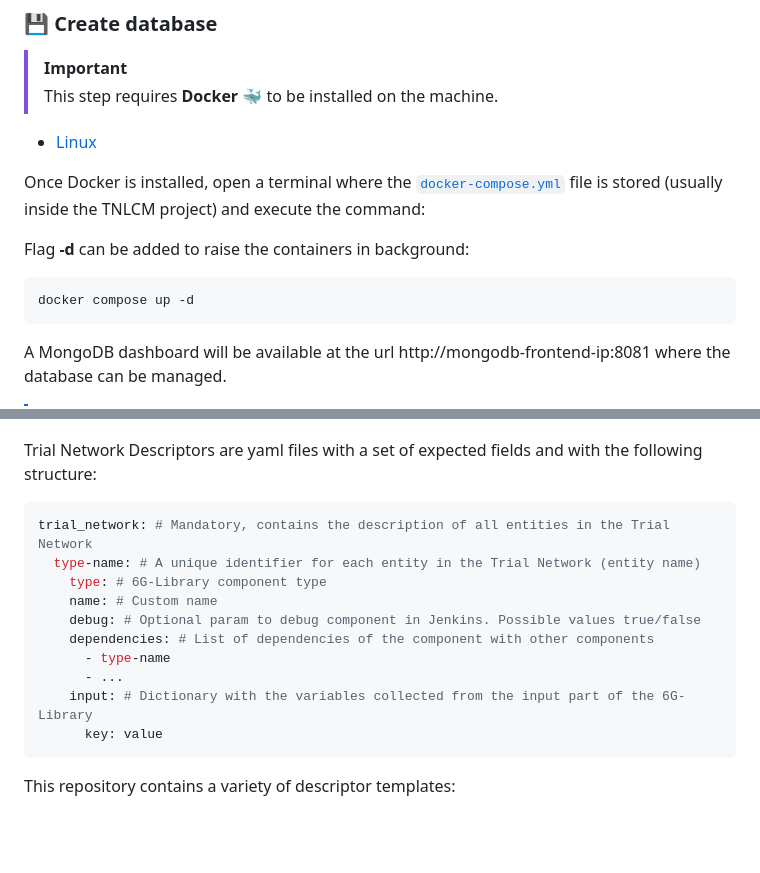
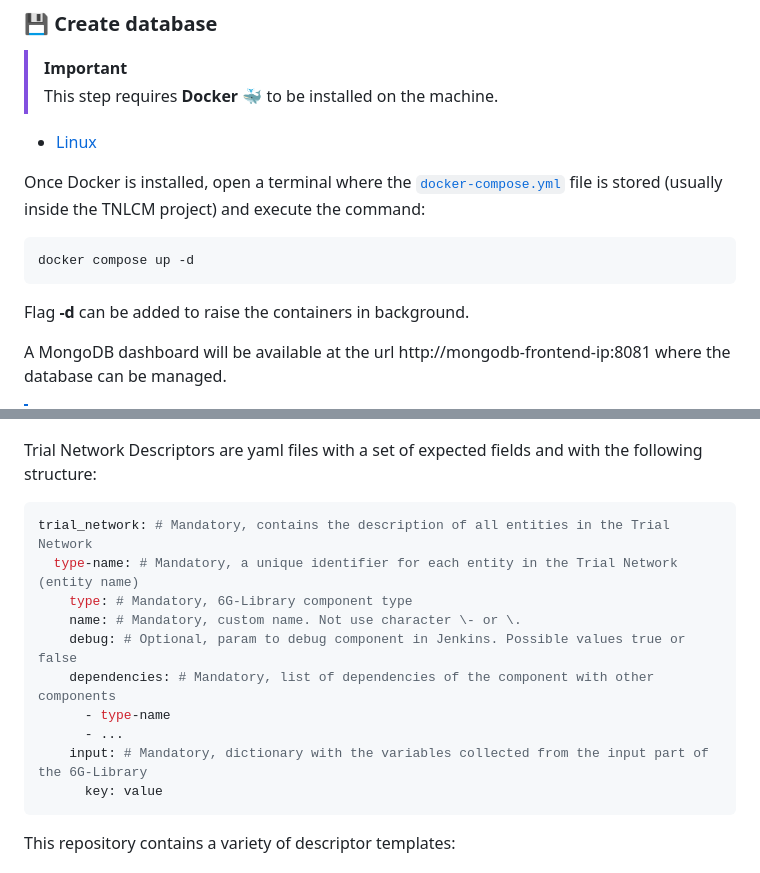
Before and after one commit to 6G-SANDBOX/TNLCM, a Markdown page: docs/README.md, 2 parts joined by grey strips. GitHub-like rendering; blank space fills up the shorter version.

Commit message:
Update documentation

````diff
--- a/docs/README.md
+++ b/docs/README.md
@@ -162,11 +162,11 @@ Optionally, the value of the following variables can be updated:
 
 Once Docker is installed, open a terminal where the [`docker-compose.yml`](../docker-compose.yml) file is stored (usually inside the TNLCM project) and execute the command:
 
-Flag **-d** can be added to raise the containers in background:
-
 ```sh
 docker compose up -d
 ```
+
+Flag **-d** can be added to raise the containers in background.
 
 A MongoDB dashboard will be available at the url http://mongodb-frontend-ip:8081 where the database can be managed.
 
@@ -213,14 +213,14 @@ Trial Network Descriptors are yaml files with a set of expected fields and with
 
 ```yaml
 trial_network: # Mandatory, contains the description of all entities in the Trial Network
-  type-name: # A unique identifier for each entity in the Trial Network (entity name)
-    type: # 6G-Library component type
-    name: # Custom name
-    debug: # Optional param to debug component in Jenkins. Possible values true/false
-    dependencies: # List of dependencies of the component with other components
+  type-name: # Mandatory, a unique identifier for each entity in the Trial Network (entity name)
+    type: # Mandatory, 6G-Library component type
+    name: # Mandatory, custom name. Not use character \- or \.
+    debug: # Optional, param to debug component in Jenkins. Possible values true or false
+    dependencies: # Mandatory, list of dependencies of the component with other components
       - type-name
       - ...
-    input: # Dictionary with the variables collected from the input part of the 6G-Library
+    input: # Mandatory, dictionary with the variables collected from the input part of the 6G-Library
       key: value
 ```
 
````
